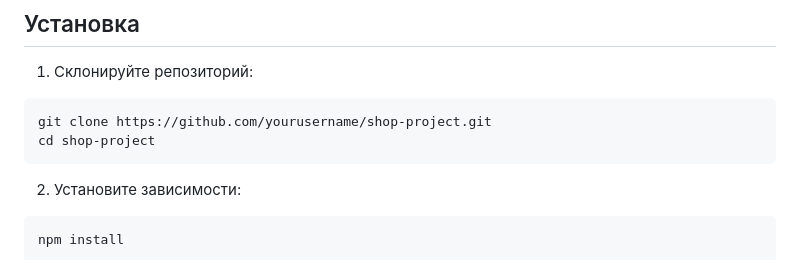
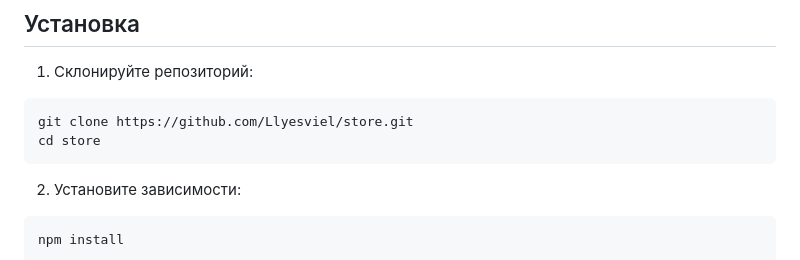
Before and after one commit to Llyesviel/store, a Markdown page: README.md, the part around the change. Rendered like a GitHub page.

````diff
--- a/README.md
+++ b/README.md
@@ -14,8 +14,8 @@
 1. Склонируйте репозиторий:
 
 ```bash
-git clone https://github.com/yourusername/shop-project.git
-cd shop-project
+git clone https://github.com/Llyesviel/store.git
+cd store
 ```
 
 2. Установите зависимости:
````
